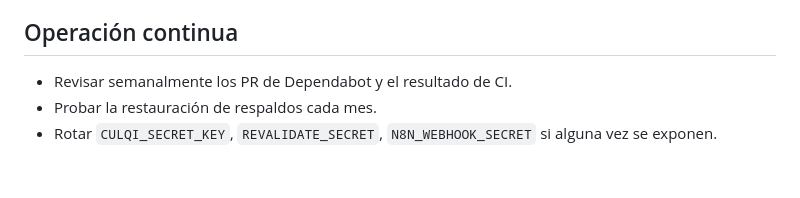
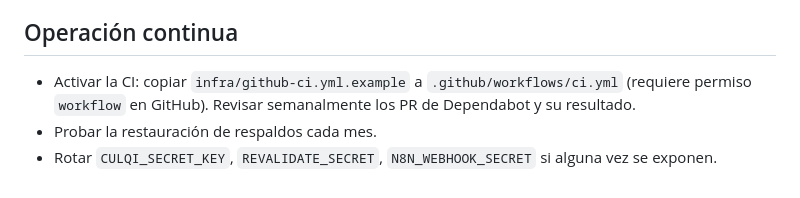
Before and after one commit to JasonGomezzz/tiendanataly, a Markdown page: docs/checklist-salida.md, the part around the change. Drawn GitHub-style.

```diff
--- a/docs/checklist-salida.md
+++ b/docs/checklist-salida.md
@@ -35,6 +35,6 @@
 - [ ] `PAYMENTS_PROVIDER=culqi` + llaves en `.env.prod`; configurar la comisión real en Ajustes y recalcular precios.
 
 ## Operación continua
-- Revisar semanalmente los PR de Dependabot y el resultado de CI.
+- Activar la CI: copiar `infra/github-ci.yml.example` a `.github/workflows/ci.yml` (requiere permiso `workflow` en GitHub). Revisar semanalmente los PR de Dependabot y su resultado.
 - Probar la restauración de respaldos cada mes.
 - Rotar `CULQI_SECRET_KEY`, `REVALIDATE_SECRET`, `N8N_WEBHOOK_SECRET` si alguna vez se exponen.
```
Also changed, not shown: docs/despliegue.md (+1 -1 lines).
